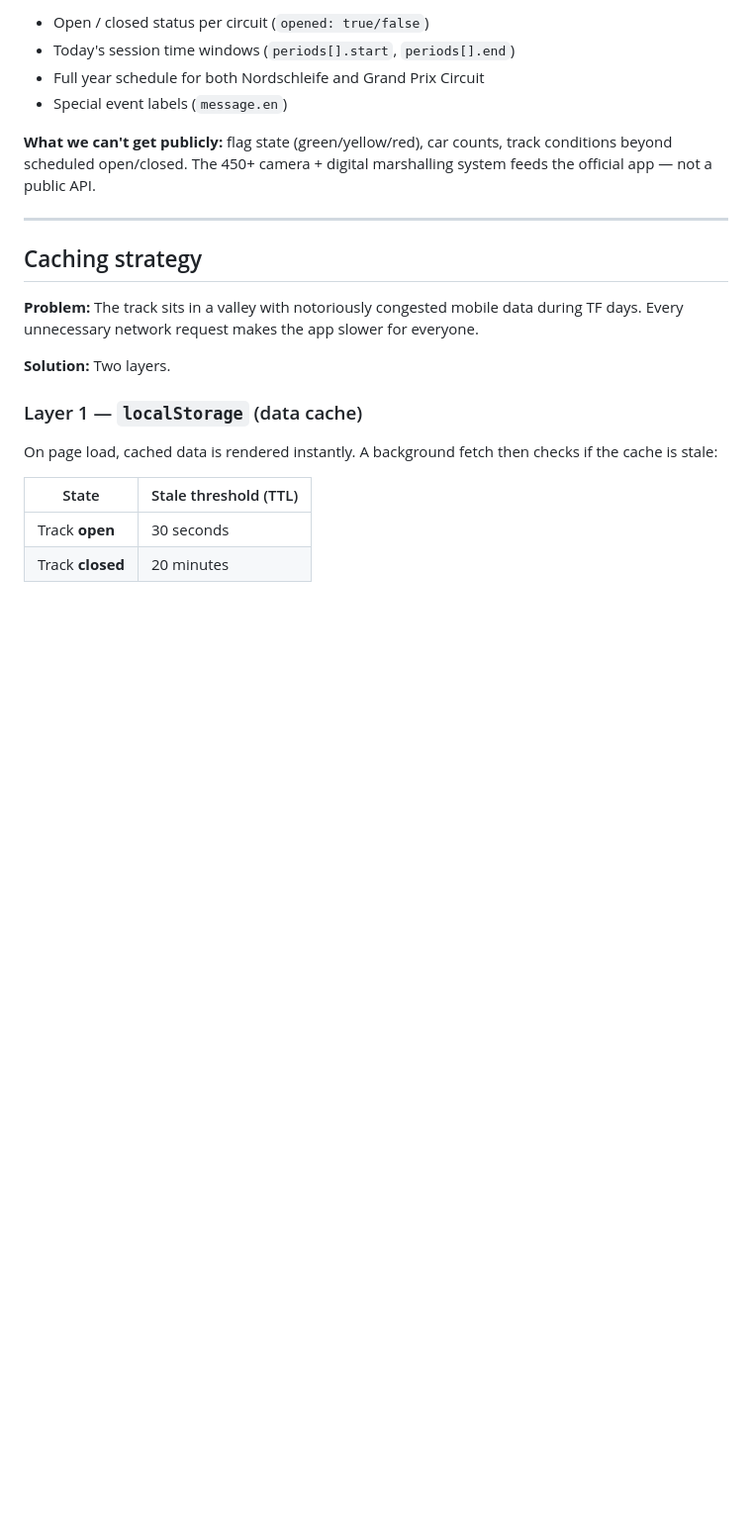
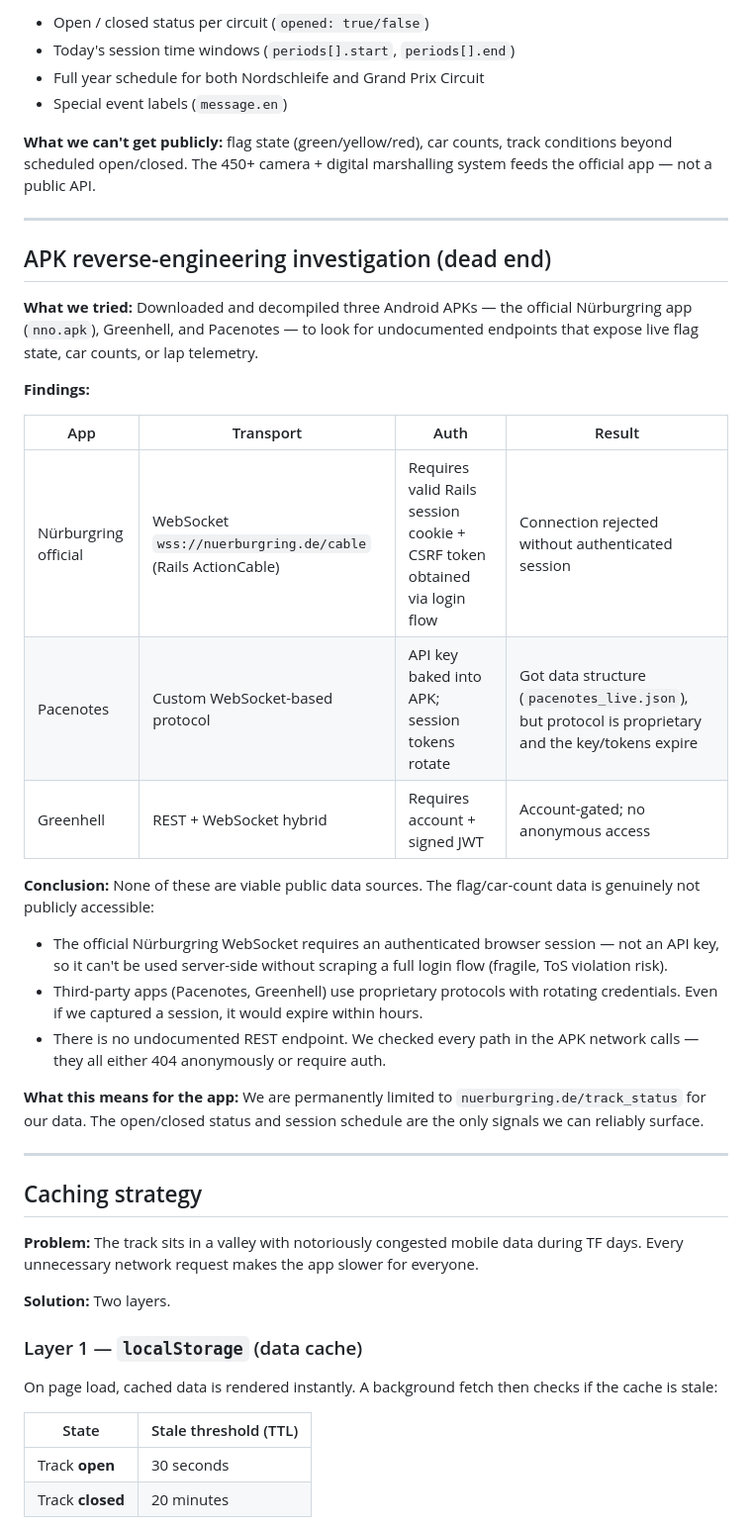
Before and after one commit to mjoliver/istheringopen, a Markdown page: DECISIONS.md, the part around one of its changes. Shown at 99% size. Rendered like a GitHub page; blank space fills up the shorter version.

```diff
--- a/DECISIONS.md
+++ b/DECISIONS.md
@@ -26,6 +26,27 @@ The `/track_status` JSON endpoint is public and gives us:
 - Special event labels (`message.en`)
 
 **What we can't get publicly:** flag state (green/yellow/red), car counts, track conditions beyond scheduled open/closed. The 450+ camera + digital marshalling system feeds the official app — not a public API.
+
+---
+
+## APK reverse-engineering investigation (dead end)
+
+**What we tried:** Downloaded and decompiled three Android APKs — the official Nürburgring app (`nno.apk`), Greenhell, and Pacenotes — to look for undocumented endpoints that expose live flag state, car counts, or lap telemetry.
+
+**Findings:**
+
+| App | Transport | Auth | Result |
+|---|---|---|---|
+| Nürburgring official | WebSocket `wss://nuerburgring.de/cable` (Rails ActionCable) | Requires valid Rails session cookie + CSRF token obtained via login flow | Connection rejected without authenticated session |
+| Pacenotes | Custom WebSocket-based protocol | API key baked into APK; session tokens rotate | Got data structure (`pacenotes_live.json`), but protocol is proprietary and the key/tokens expire |
+| Greenhell | REST + WebSocket hybrid | Requires account + signed JWT | Account-gated; no anonymous access |
+
+**Conclusion:** None of these are viable public data sources. The flag/car-count data is genuinely not publicly accessible:
+- The official Nürburgring WebSocket requires an authenticated browser session — not an API key, so it can't be used server-side without scraping a full login flow (fragile, ToS violation risk).
+- Third-party apps (Pacenotes, Greenhell) use proprietary protocols with rotating credentials. Even if we captured a session, it would expire within hours.
+- There is no undocumented REST endpoint. We checked every path in the APK network calls — they all either 404 anonymously or require auth.
+
+**What this means for the app:** We are permanently limited to `nuerburgring.de/track_status` for our data. The open/closed status and session schedule are the only signals we can reliably surface.
 
 ---
 
```
Also changed, not shown: other parts of DECISIONS.md (+13 -10 lines), README.md (+1 -1 lines), docs/preview.png, 9 other files.
